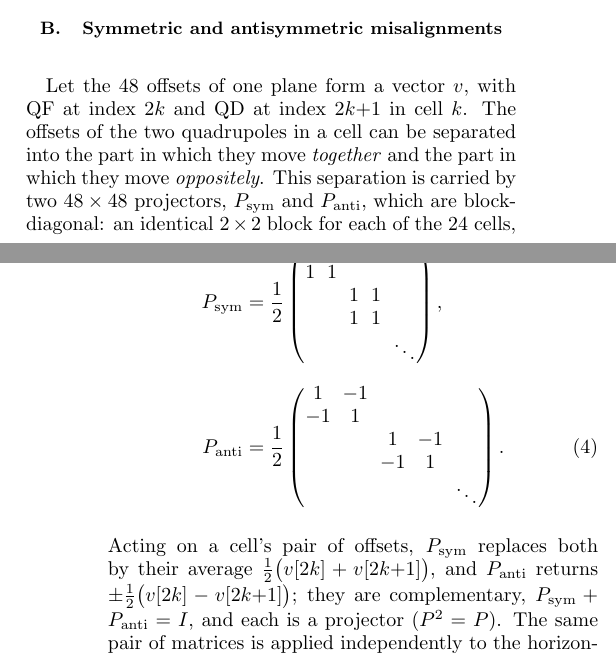
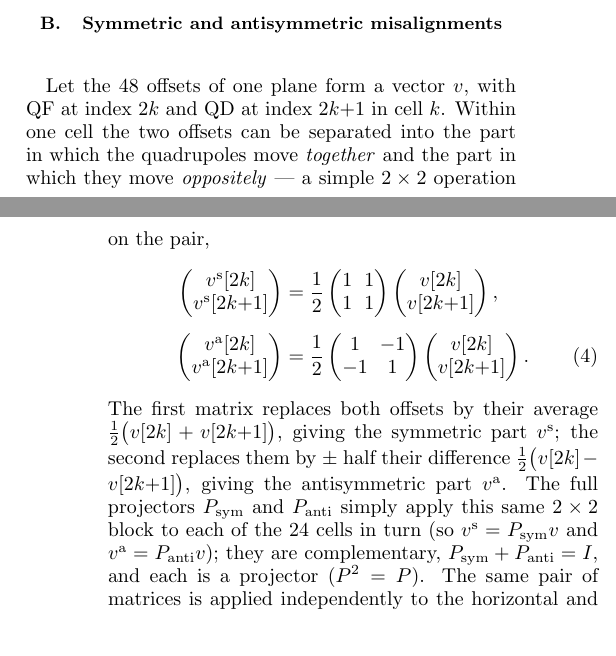
Before and after one commit to selcuk-hoo/manyetik_alan_olcumu, a LaTeX paper (makale_orbit_bastirma.tex): two parts of the columns of pages 3 and 4 of 12, joined at a grey line, cut so that both start at the same text, the shorter picture padded with empty space. Compiled offline with pdfLaTeX.

Commit message:
docs: Denklem 4 sadeleştirildi — 2x2 matrisin ofset çiftine etkisi (P·v)
48x48 blok-köşegen taslak yerine tek hücrenin 2x2 işlemi gösteriliyor:
(v^s pair) = ½[[1,1],[1,1]](v pair), (v^a pair) = ½[[1,-1],[-1,1]](v pair).
Kullanıcının hatırladığı daha sade P·v ilişkisi. Tam projektör bu 2x2
bloğu 24 hücreye uyguluyor (düzyazıda). Denklem 4↔6 bağı korundu.

```diff
--- a/makale_orbit_bastirma.tex
+++ b/makale_orbit_bastirma.tex
@@ -320,34 +320,26 @@ determine the signal.}
 \label{sec:symanti}
 
 Let the 48 offsets of one plane form a vector $v$, with QF at index $2k$ and
-QD at index $2k{+}1$ in cell $k$.  The offsets of the two quadrupoles in a
-cell can be separated into the part in which they move \emph{together} and the
-part in which they move \emph{oppositely}.  This separation is carried by two
-$48\times48$ projectors, $P_{\rm sym}$ and $P_{\rm anti}$, which are
-block-diagonal: an identical $2\times2$ block for each of the 24 cells, with
-zeros linking different cells,
+QD at index $2k{+}1$ in cell $k$.  Within one cell the two offsets can be
+separated into the part in which the quadrupoles move \emph{together} and the
+part in which they move \emph{oppositely} --- a simple $2\times2$ operation on
+the pair,
 \begin{align}
-  P_{\rm sym} &= \frac{1}{2}
-    \begin{pmatrix}
-      1 & 1 & & & \\
-      1 & 1 & & & \\
-        &   & 1 & 1 & \\
-        &   & 1 & 1 & \\
-        &   &   &   & \ddots
-    \end{pmatrix},
+  \begin{pmatrix} v^{\rm s}[2k] \\ v^{\rm s}[2k{+}1] \end{pmatrix}
+    &= \frac12\begin{pmatrix} 1 & 1 \\ 1 & 1 \end{pmatrix}
+       \begin{pmatrix} v[2k] \\ v[2k{+}1] \end{pmatrix},
   \nonumber\\[4pt]
-  P_{\rm anti} &= \frac{1}{2}
-    \begin{pmatrix}
-      1 & -1 & & & \\
-      -1 & 1 & & & \\
-        &   & 1 & -1 & \\
-        &   & -1 & 1 & \\
-        &   &   &   & \ddots
-    \end{pmatrix}.
+  \begin{pmatrix} v^{\rm a}[2k] \\ v^{\rm a}[2k{+}1] \end{pmatrix}
+    &= \frac12\begin{pmatrix} 1 & -1 \\ -1 & 1 \end{pmatrix}
+       \begin{pmatrix} v[2k] \\ v[2k{+}1] \end{pmatrix} .
   \label{eq:projectors}
 \end{align}
-Acting on a cell's pair of offsets, $P_{\rm sym}$ replaces both by their
-average $\tfrac12\big(v[2k]+v[2k{+}1]\big)$, and $P_{\rm anti}$ returns
-$\pm\tfrac12\big(v[2k]-v[2k{+}1]\big)$; they are complementary,
-$P_{\rm sym}+P_{\rm anti}=I$, and each is a projector
-($P^2 = P$).  The same pair of matrices is applied independently to the
+The first matrix replaces both offsets by their average
+$\tfrac12\big(v[2k]+v[2k{+}1]\big)$, giving the symmetric part $v^{\rm s}$; the
+second replaces them by $\pm$ half their difference
+$\tfrac12\big(v[2k]-v[2k{+}1]\big)$, giving the antisymmetric part $v^{\rm a}$.
+The full projectors $P_{\rm sym}$ and $P_{\rm anti}$ simply apply this same
+$2\times2$ block to each of the 24 cells in turn (so $v^{\rm s} = P_{\rm sym}v$
+and $v^{\rm a} = P_{\rm anti}v$); they are complementary,
+$P_{\rm sym}+P_{\rm anti}=I$, and each is a projector ($P^2 = P$).  The same
+pair of matrices is applied independently to the horizontal and to the
```
Also changed, not shown: makale_orbit_bastirma.pdf, makale_orbit_bastirma.tex (12 more changed lines).
